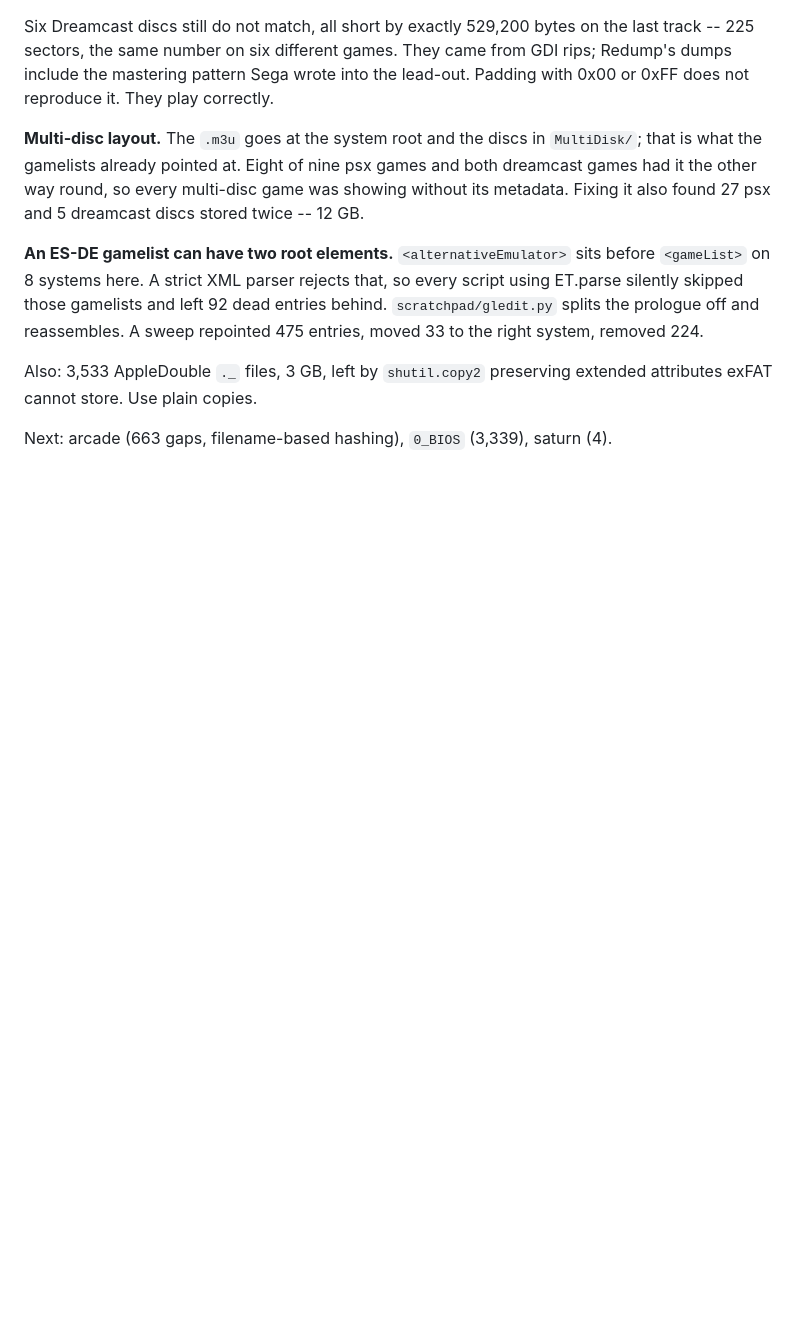
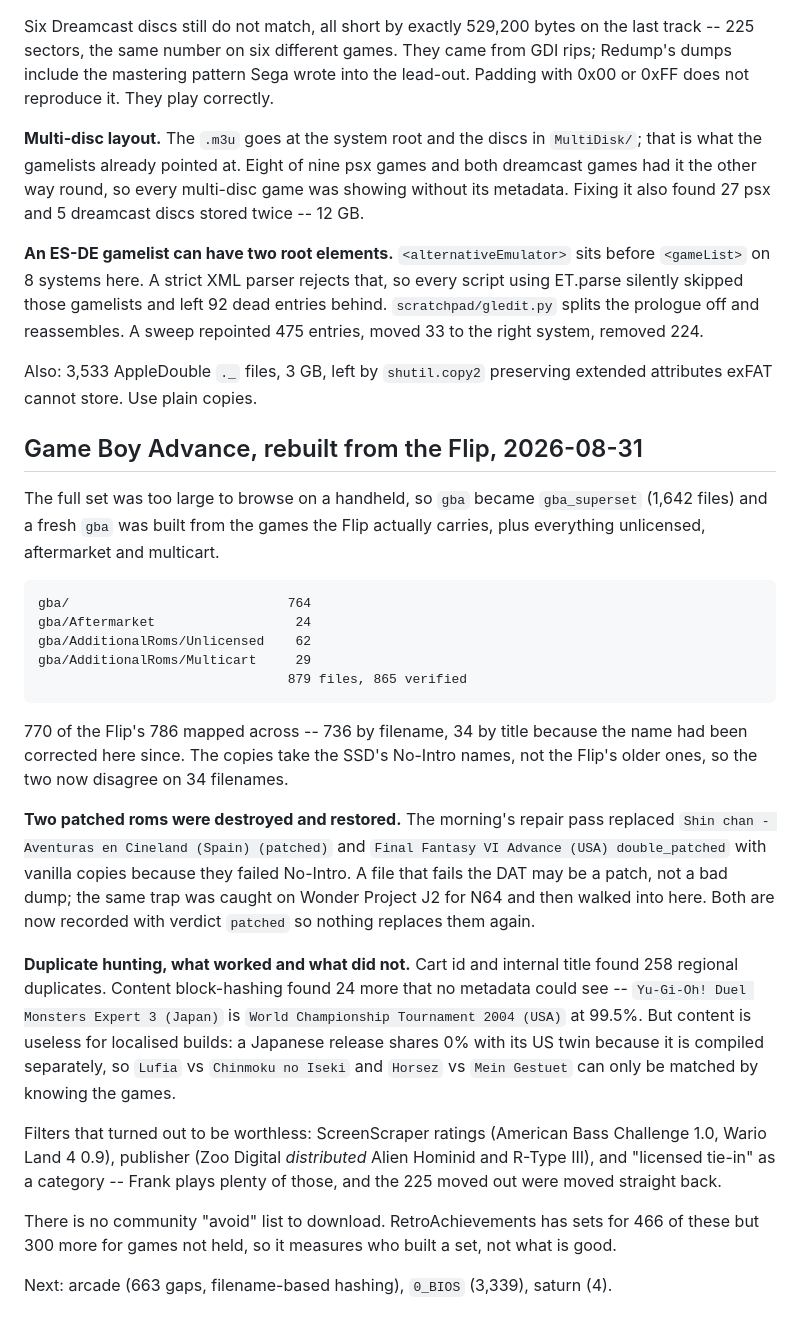
Before and after one commit to mizaimao/romm-desktop, a Markdown page: docs/inventory.md, the part around the change. Drawn GitHub-style; blank space fills up the shorter version.

Commit message:
docs: gba rebuilt from the flip's library
gba became gba_superset (1,642); a fresh gba was built from the 770 games
the Flip carries plus unlicensed, aftermarket and multicart -- 879 files,
865 verified.

Worth keeping: a rom that fails its DAT may be a patch rather than a bad
dump. The repair pass replaced two patched roms with vanilla copies before
this was caught. Both now carry verdict 'patched'.

Content block-hashing finds duplicates no metadata can see, but is useless
across localisations -- a Japanese build shares 0% with its US twin.
Ratings, publisher and "licensed tie-in" all failed as quality filters.

Co-Authored-By: Claude Opus 5 <noreply@anthropic.com>

```diff
--- a/docs/inventory.md
+++ b/docs/inventory.md
@@ -466,4 +466,44 @@ A sweep repointed 475 entries, moved 33 to the right system, removed 224.
 Also: 3,533 AppleDouble `._` files, 3 GB, left by `shutil.copy2` preserving
 extended attributes exFAT cannot store. Use plain copies.
 
+## Game Boy Advance, rebuilt from the Flip, 2026-08-31
+
+The full set was too large to browse on a handheld, so `gba` became
+`gba_superset` (1,642 files) and a fresh `gba` was built from the games the
+Flip actually carries, plus everything unlicensed, aftermarket and multicart.
+
+    gba/                            764
+    gba/Aftermarket                  24
+    gba/AdditionalRoms/Unlicensed    62
+    gba/AdditionalRoms/Multicart     29
+                                    879 files, 865 verified
+
+770 of the Flip's 786 mapped across -- 736 by filename, 34 by title because the
+name had been corrected here since. The copies take the SSD's No-Intro names,
+not the Flip's older ones, so the two now disagree on 34 filenames.
+
+**Two patched roms were destroyed and restored.** The morning's repair pass
+replaced `Shin chan - Aventuras en Cineland (Spain) (patched)` and
+`Final Fantasy VI Advance (USA) double_patched` with vanilla copies because they
+failed No-Intro. A file that fails the DAT may be a patch, not a bad dump; the
+same trap was caught on Wonder Project J2 for N64 and then walked into here.
+Both are now recorded with verdict `patched` so nothing replaces them again.
+
+**Duplicate hunting, what worked and what did not.** Cart id and internal title
+found 258 regional duplicates. Content block-hashing found 24 more that no
+metadata could see -- `Yu-Gi-Oh! Duel Monsters Expert 3 (Japan)` is
+`World Championship Tournament 2004 (USA)` at 99.5%. But content is useless for
+localised builds: a Japanese release shares 0% with its US twin because it is
+compiled separately, so `Lufia` vs `Chinmoku no Iseki` and `Horsez` vs
+`Mein Gestuet` can only be matched by knowing the games.
+
+Filters that turned out to be worthless: ScreenScraper ratings (American Bass
+Challenge 1.0, Wario Land 4 0.9), publisher (Zoo Digital *distributed* Alien
+Hominid and R-Type III), and "licensed tie-in" as a category -- Frank plays
+plenty of those, and the 225 moved out were moved straight back.
+
+There is no community "avoid" list to download. RetroAchievements has sets for
+466 of these but 300 more for games not held, so it measures who built a set,
+not what is good.
+
 Next: arcade (663 gaps, filename-based hashing), `0_BIOS` (3,339), saturn (4).
```
